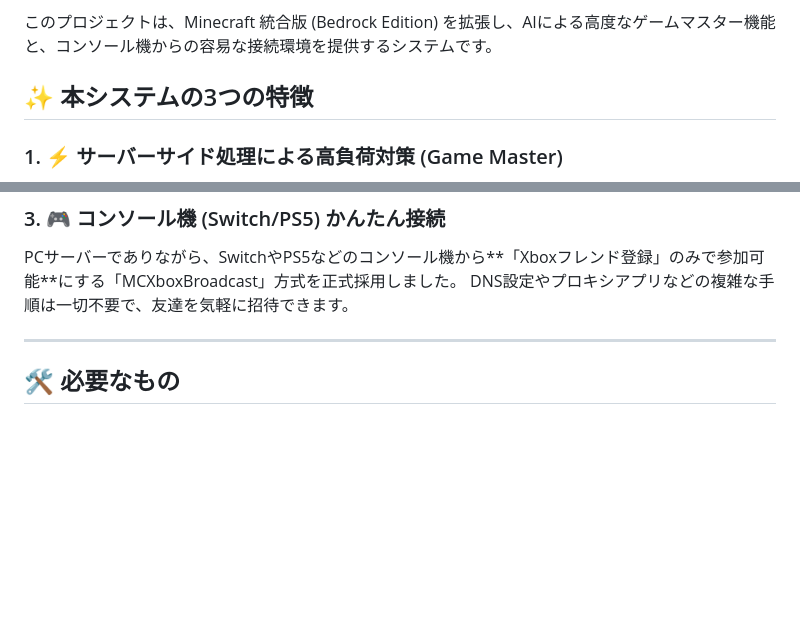
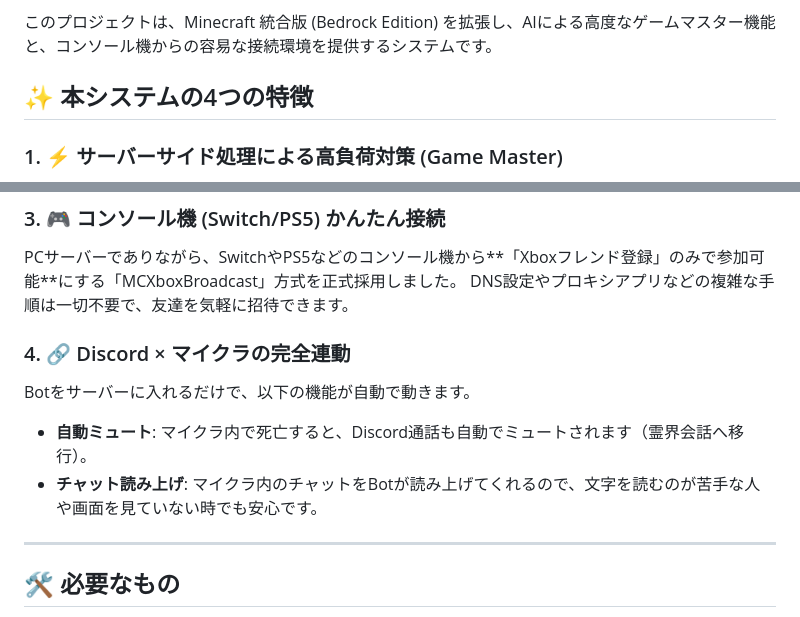
Before and after one commit to YoneRai12/AI-Minecraft, a Markdown page: README.md, 2 parts joined by grey strips. Rendered like a GitHub page; blank space fills up the shorter version.

Commit message:
Update README to feature top 4 features including Discord integration

```diff
--- a/README.md
+++ b/README.md
@@ -4,7 +4,7 @@
 
 このプロジェクトは、Minecraft 統合版 (Bedrock Edition) を拡張し、AIによる高度なゲームマスター機能と、コンソール機からの容易な接続環境を提供するシステムです。
 
-## ✨ 本システムの3つの特徴
+## ✨ 本システムの4つの特徴
 
 ### 1. ⚡ サーバーサイド処理による高負荷対策 (Game Master)
 数千個のコマンドブロックが常時動作する従来の方式を撤廃。
@@ -19,6 +19,12 @@
 ### 3. 🎮 コンソール機 (Switch/PS5) かんたん接続
 PCサーバーでありながら、SwitchやPS5などのコンソール機から**「Xboxフレンド登録」のみで参加可能**にする「MCXboxBroadcast」方式を正式採用しました。
 DNS設定やプロキシアプリなどの複雑な手順は一切不要で、友達を気軽に招待できます。
+
+### 4. 🔗 Discord × マイクラの完全連動
+Botをサーバーに入れるだけで、以下の機能が自動で動きます。
+- **自動ミュート**: マイクラ内で死亡すると、Discord通話も自動でミュートされます（霊界会話へ移行）。
+- **チャット読み上げ**: マイクラ内のチャットをBotが読み上げてくれるので、文字を読むのが苦手な人や画面を見ていない時でも安心です。
+
 
 ---
 
```
